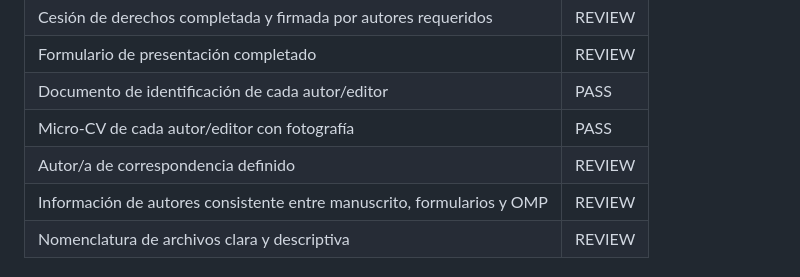
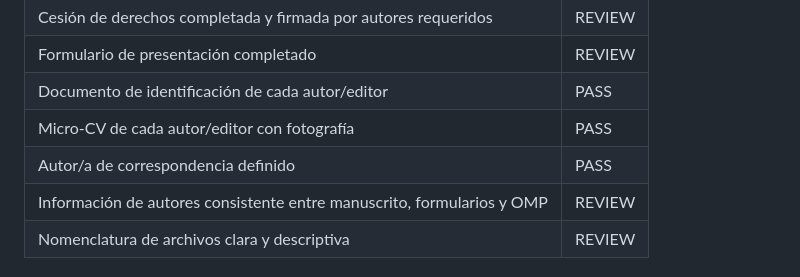
Before and after one commit to josevicente1980/Guia_investigacion_2026, a Markdown page: 00_conocimiento_editorial/CHECKLIST_PAQUETE_ENVIO_UNL.md, the part around the change. Drawn GitHub-style.

Commit message:
docs: definir autor de correspondencia

```diff
--- a/00_conocimiento_editorial/CHECKLIST_PAQUETE_ENVIO_UNL.md
+++ b/00_conocimiento_editorial/CHECKLIST_PAQUETE_ENVIO_UNL.md
@@ -33,7 +33,7 @@ Estados permitidos: **PASS**, **REVIEW**, **BLOCK**.
 | Formulario de presentación completado | REVIEW |
 | Documento de identificación de cada autor/editor | PASS |
 | Micro-CV de cada autor/editor con fotografía | PASS |
-| Autor/a de correspondencia definido | REVIEW |
+| Autor/a de correspondencia definido | PASS |
 | Información de autores consistente entre manuscrito, formularios y OMP | REVIEW |
 | Nomenclatura de archivos clara y descriptiva | REVIEW |
 
```
